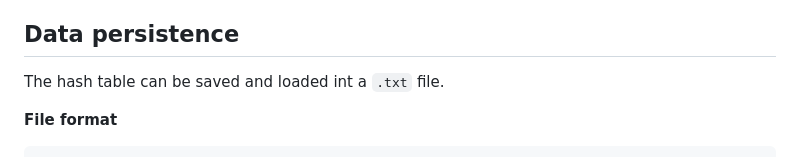
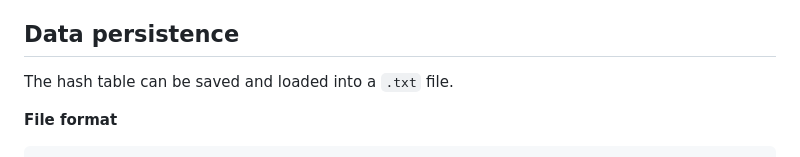
Before and after one commit to milanvarady/CHashTable, a Markdown page: specification.md, the part around the change. Rendered like a GitHub page.

Commit message:
Fix typo

````diff
--- a/specification.md
+++ b/specification.md
@@ -74,7 +74,7 @@ The callback is invoked once for each key-value pair in the table.
 
 ## Data persistence
 
-The hash table can be saved and loaded int a `.txt` file.
+The hash table can be saved and loaded into a `.txt` file.
 
 **File format**
 ```
````
